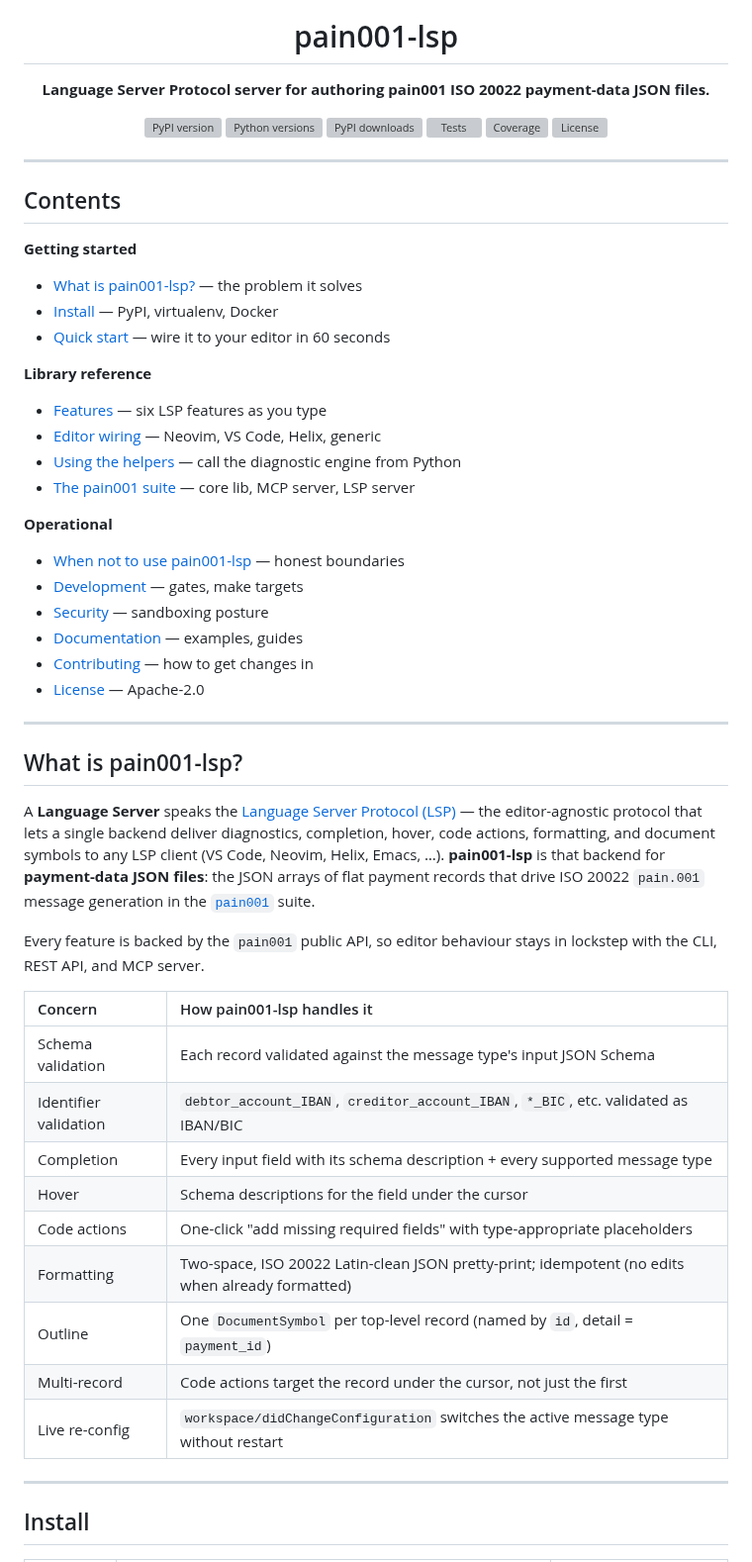
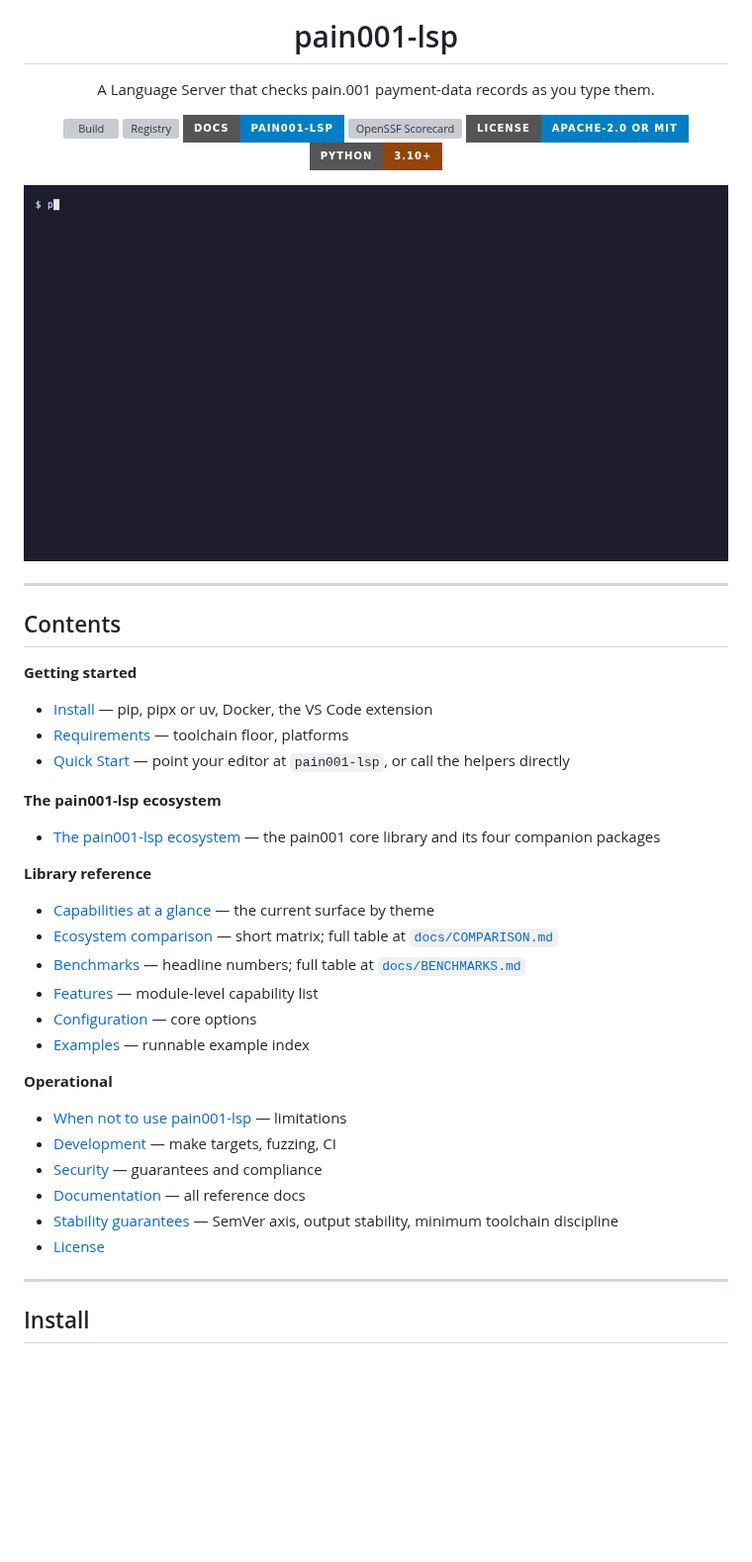
Before and after one commit to sebastienrousseau/pain001-lsp, a Markdown page: README.md, the part around one of its changes. Shown at 99% size. GitHub-like rendering; pictures changed too: .github/demo.gif (added); badges without logos; blank space fills up the shorter version; grey boxes are pictures that could not be loaded.

```diff
--- a/README.md
+++ b/README.md
@@ -12,16 +7,20 @@
 <h1 align="center">pain001-lsp</h1>
 
 <p align="center">
-  <b>Language Server Protocol server for authoring pain001 ISO 20022 payment-data JSON files.</b>
+  A Language Server that checks pain.001 payment-data records as you type them.
 </p>
 
 <p align="center">
-  <a href="https://pypi.org/project/pain001-lsp/"><img src="https://img.shields.io/pypi/v/pain001-lsp?style=for-the-badge" alt="PyPI version" /></a>
-  <a href="https://pypi.org/project/pain001-lsp/"><img src="https://img.shields.io/pypi/pyversions/pain001-lsp.svg?style=for-the-badge" alt="Python versions" /></a>
-  <a href="https://pypi.org/project/pain001-lsp/"><img src="https://img.shields.io/pypi/dm/pain001-lsp.svg?style=for-the-badge" alt="PyPI downloads" /></a>
-  <a href="https://github.com/sebastienrousseau/pain001-lsp/actions/workflows/ci.yml"><img src="https://img.shields.io/github/actions/workflow/status/sebastienrousseau/pain001-lsp/ci.yml?branch=main&label=Tests&style=for-the-badge" alt="Tests" /></a>
-  <a href="https://github.com/sebastienrousseau/pain001-lsp/actions/workflows/ci.yml"><img src="https://img.shields.io/github/actions/workflow/status/sebastienrousseau/pain001-lsp/ci.yml?branch=main&label=Coverage&style=for-the-badge" alt="Coverage" /></a>
-  <a href="#license"><img src="https://img.shields.io/pypi/l/pain001-lsp?style=for-the-badge" alt="License" /></a>
+  <a href="https://github.com/sebastienrousseau/pain001-lsp/actions"><img src="https://img.shields.io/github/actions/workflow/status/sebastienrousseau/pain001-lsp/ci.yml?style=for-the-badge&logo=github" alt="Build" height="28" /></a>
+  <a href="https://pypi.org/project/pain001-lsp/"><img src="https://img.shields.io/pypi/v/pain001-lsp?style=for-the-badge&color=fc8d62&logo=python" alt="Registry" height="28" /></a>
+  <a href="https://sebastienrousseau.com/pain001-lsp/"><img src="https://img.shields.io/badge/docs-pain001--lsp-blue?style=for-the-badge&labelColor=555555&logo=readthedocs" alt="Docs" height="28" /></a>
+  <a href="https://scorecard.dev/viewer/?uri=github.com/sebastienrousseau/pain001-lsp"><img src="https://img.shields.io/ossf-scorecard/github.com/sebastienrousseau/pain001-lsp?style=for-the-badge&label=OpenSSF%20Scorecard&logo=openssf" alt="OpenSSF Scorecard" height="28" /></a>
+  <a href="LICENSE"><img src="https://img.shields.io/badge/license-Apache--2.0%20OR%20MIT-blue.svg?style=for-the-badge" alt="License: Apache-2.0 OR MIT" height="28" /></a>
+  <a href="https://github.com/sebastienrousseau/pain001-lsp/blob/main/docs/POLICIES.md"><img src="https://img.shields.io/badge/Python-3.10%2B-93450a.svg?style=for-the-badge&logo=python" alt="Python 3.10 or newer" height="28" /></a>
+</p>
+
+<p align="center">
+  <img src=".github/demo.gif" alt="pain001-lsp demo: the diagnostics, completion and hover helpers the server runs on every edit, then the missing-fields quick fix, against sample payment records" width="100%" />
 </p>
 
 ---
@@ -30,54 +29,31 @@
 
 **Getting started**
 
-- [What is pain001-lsp?](#what-is-pain001-lsp) — the problem it solves
-- [Install](#install) — PyPI, virtualenv, Docker
-- [Quick start](#quick-start) — wire it to your editor in 60 seconds
+- [Install](#install) — pip, pipx or uv, Docker, the VS Code extension
+- [Requirements](#requirements) — toolchain floor, platforms
+- [Quick Start](#quick-start) — point your editor at `pain001-lsp`, or call the helpers directly
+
+**The pain001-lsp ecosystem**
+
+- [The pain001-lsp ecosystem](#the-pain001-lsp-ecosystem) — the pain001 core library and its four companion packages
 
 **Library reference**
 
-- [Features](#features) — six LSP features as you type
-- [Editor wiring](#editor-wiring) — Neovim, VS Code, Helix, generic
-- [Using the helpers](#using-the-helpers) — call the diagnostic engine from Python
-- [The pain001 suite](#the-pain001-suite) — core lib, MCP server, LSP server
+- [Capabilities at a glance](#capabilities-at-a-glance) — the current surface by theme
+- [Ecosystem comparison](#ecosystem-comparison) — short matrix; full table at [`docs/COMPARISON.md`](docs/COMPARISON.md)
+- [Benchmarks](#benchmarks) — headline numbers; full table at [`docs/BENCHMARKS.md`](docs/BENCHMARKS.md)
+- [Features](#features) — module-level capability list
+- [Configuration](#configuration) — core options
+- [Examples](#examples) — runnable example index
 
 **Operational**
 
-- [When not to use pain001-lsp](#when-not-to-use-pain001-lsp) — honest boundaries
-- [Development](#development) — gates, make targets
-- [Security](#security) — sandboxing posture
-- [Documentation](#documentation) — examples, guides
-- [Contributing](#contributing) — how to get changes in
-- [License](#license) — Apache-2.0
-
----
-
-## What is pain001-lsp?
-
-A **Language Server** speaks the
-[Language Server Protocol (LSP)](https://microsoft.github.io/language-server-protocol/) —
-the editor-agnostic protocol that lets a single backend deliver
-diagnostics, completion, hover, code actions, formatting, and document
-symbols to any LSP client (VS Code, Neovim, Helix, Emacs, …).
-**pain001-lsp** is that backend for **payment-data JSON files**: the
-JSON arrays of flat payment records that drive ISO 20022 `pain.001`
-message generation in the
-[`pain001`](https://github.com/sebastienrousseau/pain001) suite.
-
-Every feature is backed by the `pain001` public API, so editor
-behaviour stays in lockstep with the CLI, REST API, and MCP server.
-
-| Concern | How pain001-lsp handles it |
-| :--- | :--- |
-| Schema validation | Each record validated against the message type's input JSON Schema |
-| Identifier validation | `debtor_account_IBAN`, `creditor_account_IBAN`, `*_BIC`, etc. validated as IBAN/BIC |
-| Completion | Every input field with its schema description + every supported message type |
-| Hover | Schema descriptions for the field under the cursor |
-| Code actions | One-click "add missing required fields" with type-appropriate placeholders |
-| Formatting | Two-space, ISO 20022 Latin-clean JSON pretty-print; idempotent (no edits when already formatted) |
-| Outline | One `DocumentSymbol` per top-level record (named by `id`, detail = `payment_id`) |
-| Multi-record | Code actions target the record under the cursor, not just the first |
-| Live re-config | `workspace/didChangeConfiguration` switches the active message type without restart |
+- [When not to use pain001-lsp](#when-not-to-use-pain001-lsp) — limitations
+- [Development](#development) — make targets, fuzzing, CI
+- [Security](#security) — guarantees and compliance
+- [Documentation](#documentation) — all reference docs
+- [Stability guarantees](#stability-guarantees) — SemVer axis, output stability, minimum toolchain discipline
+- [License](#license)
 
 ---
 
```
Also changed, not shown: other parts of README.md (+250 -267 lines), docs/BENCHMARKS.md (added, +50 -0 lines), docs/COMPARISON.md (added, +31 -0 lines), docs/POLICIES.md (added, +12 -0 lines), 3 other files.
